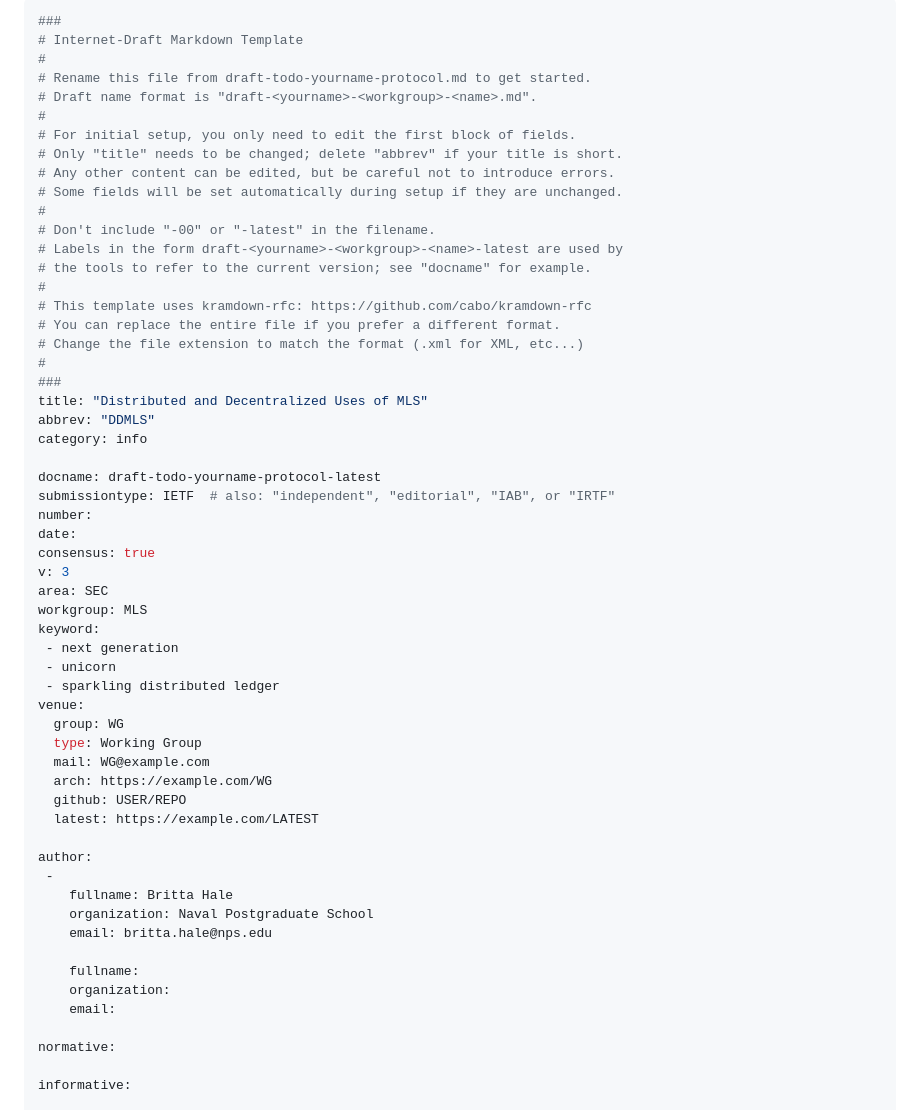
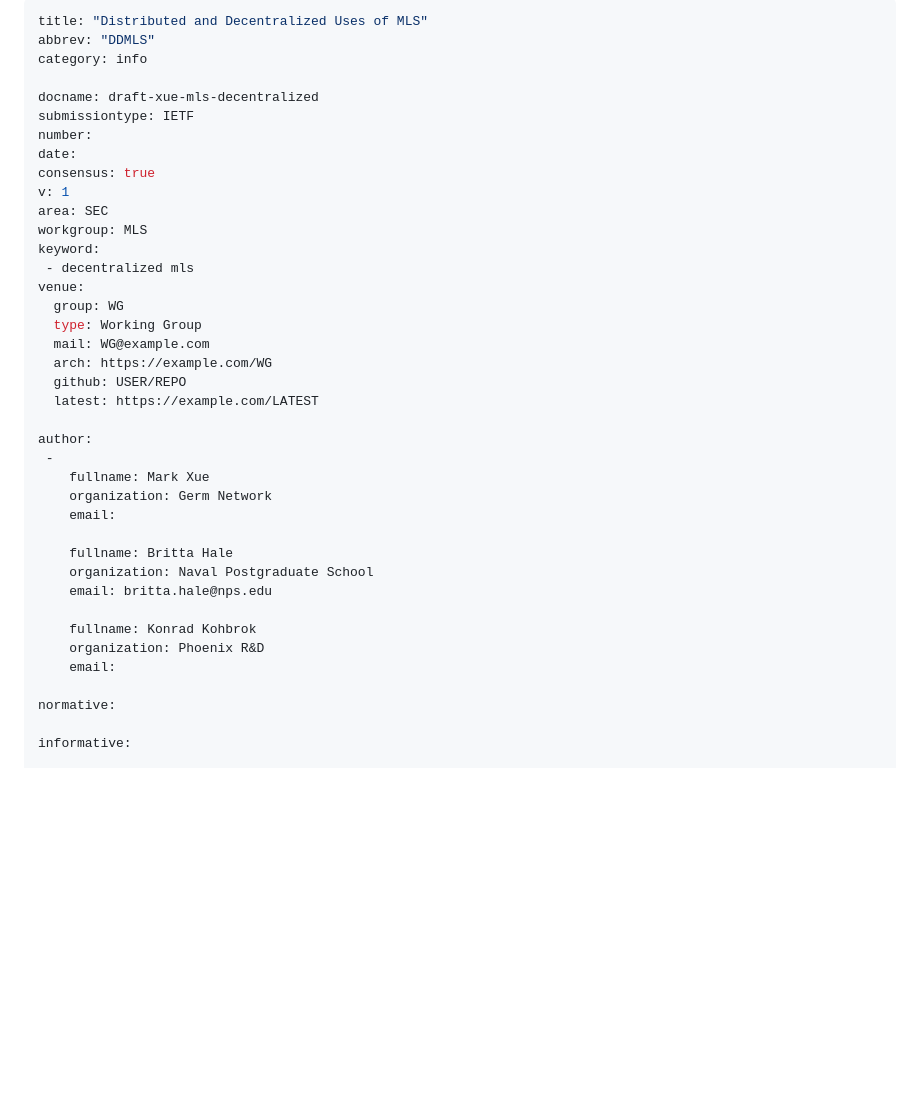
Before and after one commit to germ-mark/mls-informational-decentralized-applications, a Markdown page: draft-xue-mls-decentralized.md, the part around the change. Drawn GitHub-style; blank space fills up the shorter version.

Commit message:
Update draft-xue-mls-decentralized.md
formating

```diff
--- a/draft-xue-mls-decentralized.md
+++ b/draft-xue-mls-decentralized.md
@@ -1,40 +1,18 @@
 ---
-###
-# Internet-Draft Markdown Template
-#
-# Rename this file from draft-todo-yourname-protocol.md to get started.
-# Draft name format is "draft-<yourname>-<workgroup>-<name>.md".
-#
-# For initial setup, you only need to edit the first block of fields.
-# Only "title" needs to be changed; delete "abbrev" if your title is short.
-# Any other content can be edited, but be careful not to introduce errors.
-# Some fields will be set automatically during setup if they are unchanged.
-#
-# Don't include "-00" or "-latest" in the filename.
-# Labels in the form draft-<yourname>-<workgroup>-<name>-latest are used by
-# the tools to refer to the current version; see "docname" for example.
-#
-# This template uses kramdown-rfc: https://github.com/cabo/kramdown-rfc
-# You can replace the entire file if you prefer a different format.
-# Change the file extension to match the format (.xml for XML, etc...)
-#
-###
 title: "Distributed and Decentralized Uses of MLS"
 abbrev: "DDMLS"
 category: info
 
-docname: draft-todo-yourname-protocol-latest
-submissiontype: IETF  # also: "independent", "editorial", "IAB", or "IRTF"
+docname: draft-xue-mls-decentralized
+submissiontype: IETF
 number:
 date:
 consensus: true
-v: 3
+v: 1
 area: SEC
 workgroup: MLS
 keyword:
- - next generation
- - unicorn
- - sparkling distributed ledger
+ - decentralized mls
 venue:
   group: WG
   type: Working Group
@@ -45,12 +23,16 @@ venue:
 
 author:
  -
+    fullname: Mark Xue
+    organization: Germ Network
+    email:
+
     fullname: Britta Hale
     organization: Naval Postgraduate School
     email: britta.hale@nps.edu
 
-    fullname:
-    organization:
+    fullname: Konrad Kohbrok
+    organization: Phoenix R&D
     email:
 
 normative:
```
